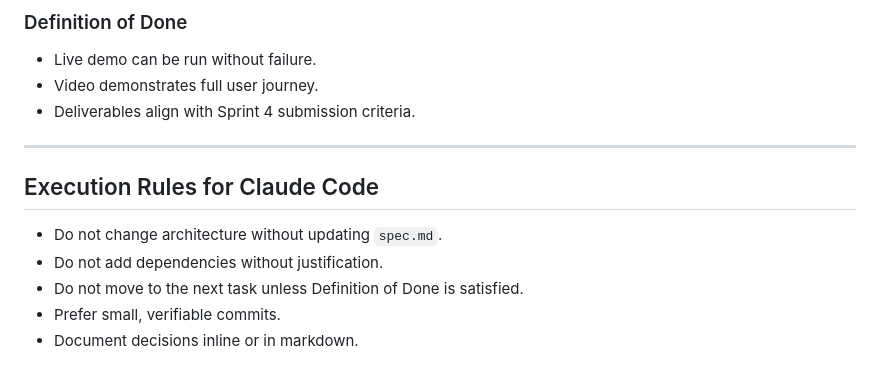
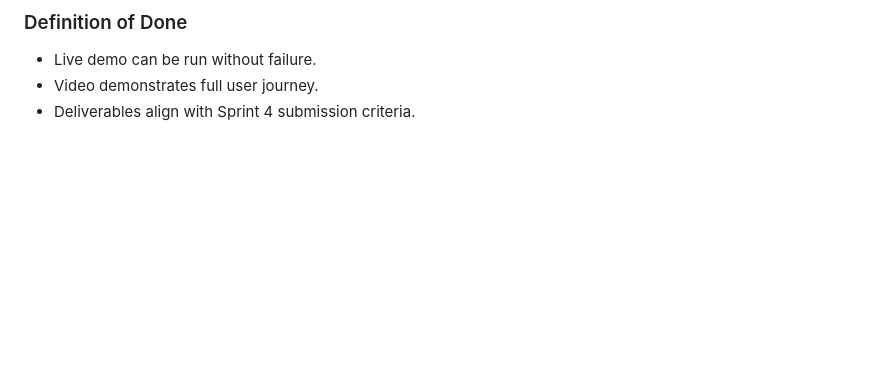
Before and after one commit to willbruzzy/Ziply, a Markdown page: docs/plan.md, the part around the change. GitHub-like rendering; blank space fills up the shorter version.

```diff
--- a/docs/plan.md
+++ b/docs/plan.md
@@ -267,12 +267,3 @@ Demonstrate depth, learning, and polish without expanding core scope.
 - Live demo can be run without failure.
 - Video demonstrates full user journey.
 - Deliverables align with Sprint 4 submission criteria.
-
----
-
-## Execution Rules for Claude Code
-- Do not change architecture without updating `spec.md`.
-- Do not add dependencies without justification.
-- Do not move to the next task unless Definition of Done is satisfied.
-- Prefer small, verifiable commits.
-- Document decisions inline or in markdown.
```
Also changed, not shown: ReadMe.md (+23 -1 lines), docs/spec.md (+16 -7 lines).
